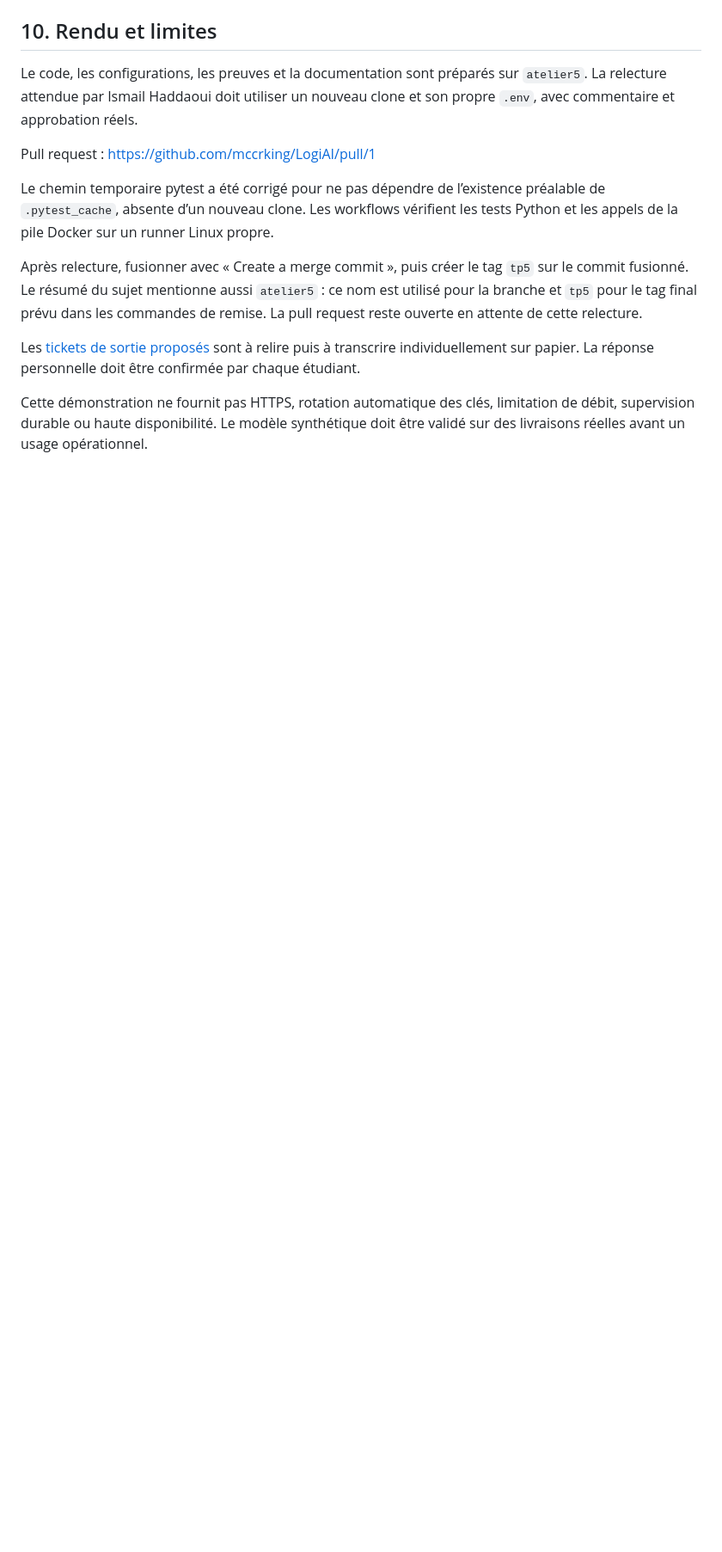
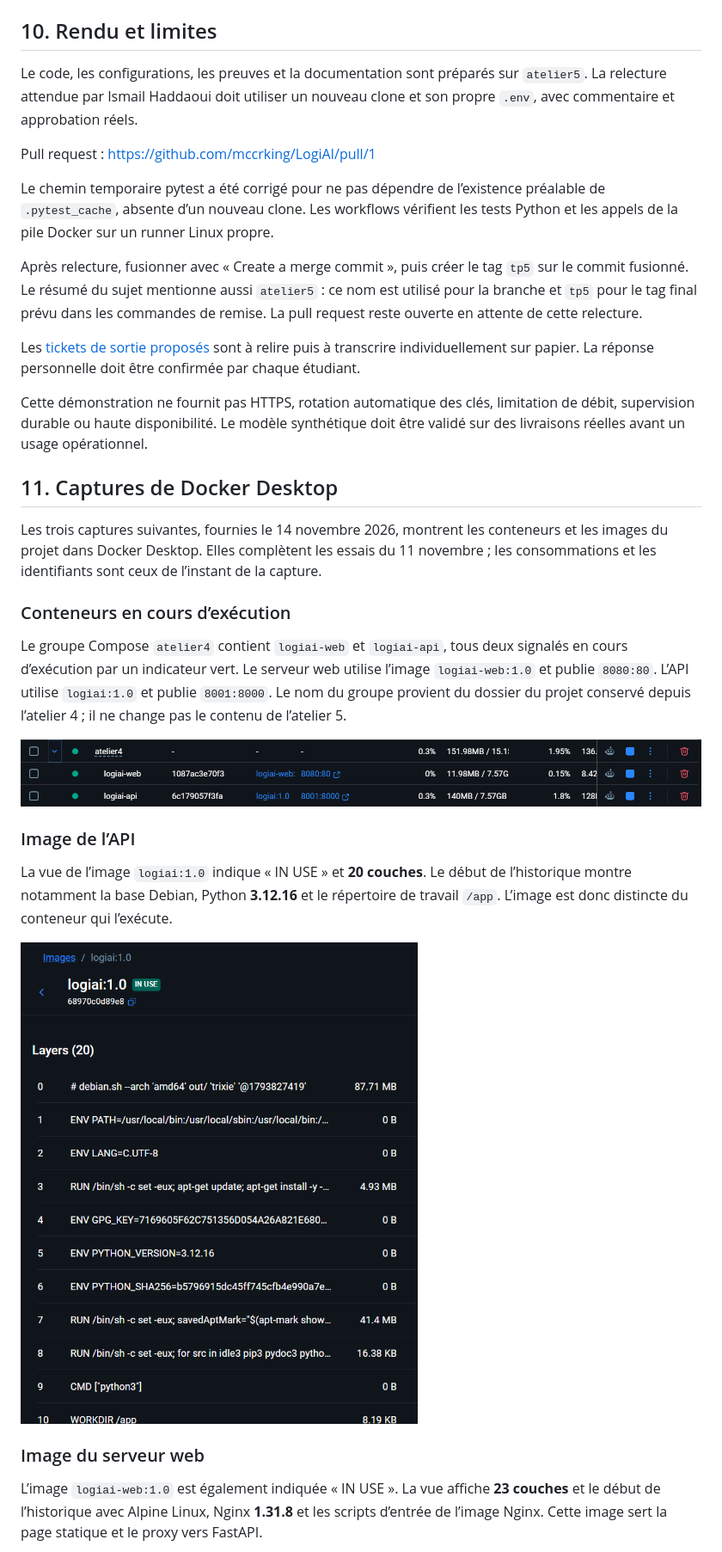
Before and after one commit to mccrking/LogiAI, a Markdown page: COMPTE_RENDU.md, the part around one of its changes. Shown at 86% size. GitHub-like rendering; pictures changed too: docs/evidence/atelier5-docker-containers.png (added), docs/evidence/atelier5-docker-image-api.png (added); blank space fills up the shorter version.

Commit message:
Include Docker Desktop screenshots in workshop report

```diff
--- a/COMPTE_RENDU.md
+++ b/COMPTE_RENDU.md
@@ -235,3 +237,35 @@ Cette démonstration ne fournit pas HTTPS, rotation automatique des clés,
 limitation de débit, supervision durable ou haute disponibilité. Le modèle
 synthétique doit être validé sur des livraisons réelles avant un usage opérationnel.
 
+## 11. Captures de Docker Desktop
+
+Les trois captures suivantes, fournies le 14 novembre 2026, montrent les
+conteneurs et les images du projet dans Docker Desktop. Elles complètent les
+essais du 11 novembre ; les consommations et les identifiants sont ceux de
+l’instant de la capture.
+
+### Conteneurs en cours d’exécution
+
+Le groupe Compose `atelier4` contient `logiai-web` et `logiai-api`, tous deux
+signalés en cours d’exécution par un indicateur vert. Le serveur web utilise
+l’image `logiai-web:1.0` et publie `8080:80`. L’API utilise `logiai:1.0` et publie
+`8001:8000`. Le nom du groupe provient du dossier du projet conservé depuis
+l’atelier 4 ; il ne change pas le contenu de l’atelier 5.
+
+![Docker Desktop - conteneurs logiai-web et logiai-api en cours d’exécution](docs/evidence/atelier5-docker-containers.png)
+
+### Image de l’API
+
+La vue de l’image `logiai:1.0` indique « IN USE » et **20 couches**. Le début de
+l’historique montre notamment la base Debian, Python **3.12.16** et le répertoire
+de travail `/app`. L’image est donc distincte du conteneur qui l’exécute.
+
+![Docker Desktop - image logiai:1.0 et début de l’historique des couches](docs/evidence/atelier5-docker-image-api.png)
+
+### Image du serveur web
+
+L’image `logiai-web:1.0` est également indiquée « IN USE ». La vue affiche
+**23 couches** et le début de l’historique avec Alpine Linux, Nginx **1.31.8**
+et les scripts d’entrée de l’image Nginx. Cette image sert la page statique et
+le proxy vers FastAPI.
+
```
Also changed, not shown: other parts of COMPTE_RENDU.md (+4 -0 lines), docs/evidence/atelier5-docker-image-web.png (added), 2 other files.
